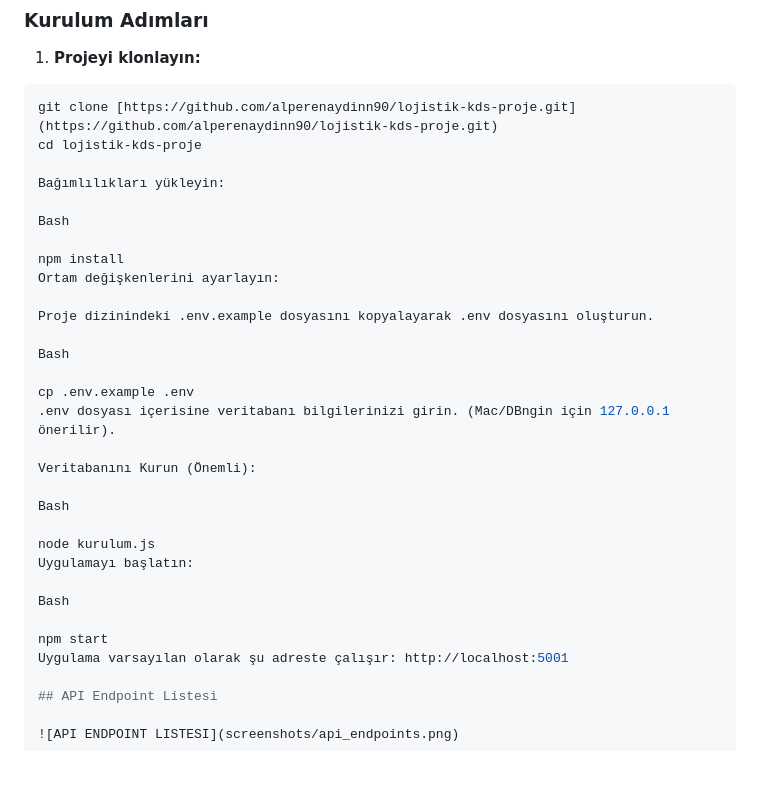
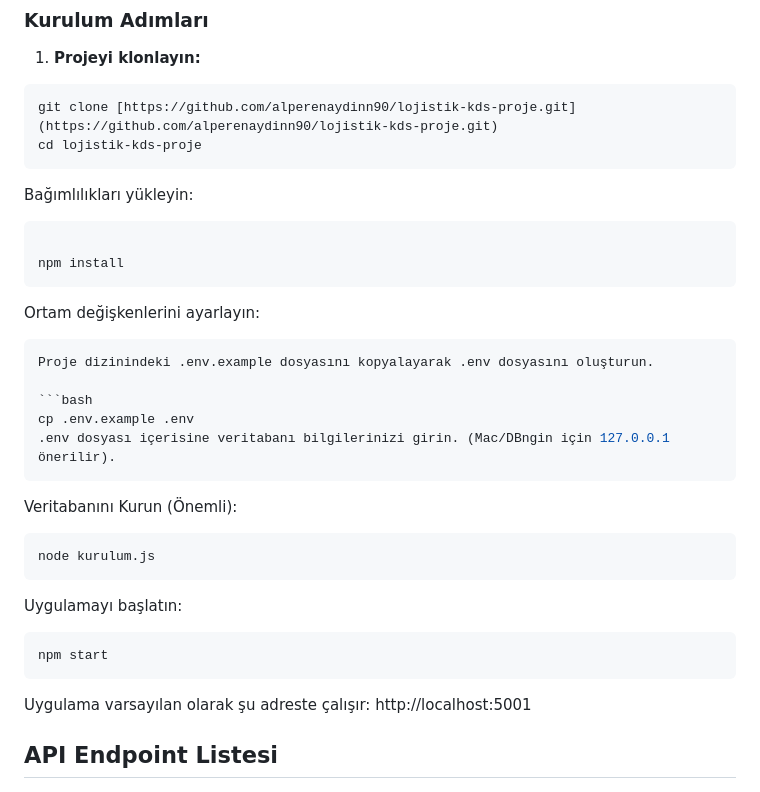
Before and after one commit to alperenaydinn90/lojistik-kds-proje, a Markdown page: README.md, the part around the change. GitHub-like rendering; blank space fills up the shorter version.

Commit message:
Update README.md
readme degisiklikleri

````diff
--- a/README.md
+++ b/README.md
@@ -54,31 +54,36 @@ Bu proje Node.js ve MySQL tabanlıdır.
 ```bash
 git clone [https://github.com/alperenaydinn90/lojistik-kds-proje.git](https://github.com/alperenaydinn90/lojistik-kds-proje.git)
 cd lojistik-kds-proje
+```
 
 Bağımlılıkları yükleyin:
 
-Bash
+```bash
 
 npm install
+```
+
 Ortam değişkenlerini ayarlayın:
 
+```bash
 Proje dizinindeki .env.example dosyasını kopyalayarak .env dosyasını oluşturun.
 
-Bash
-
+```bash
 cp .env.example .env
 .env dosyası içerisine veritabanı bilgilerinizi girin. (Mac/DBngin için 127.0.0.1 önerilir).
+```
 
 Veritabanını Kurun (Önemli):
 
-Bash
-
+```bash
 node kurulum.js
+```
 Uygulamayı başlatın:
 
-Bash
+```bash
+npm start
+```
 
-npm start
 Uygulama varsayılan olarak şu adreste çalışır: http://localhost:5001
 
 ## API Endpoint Listesi
````
